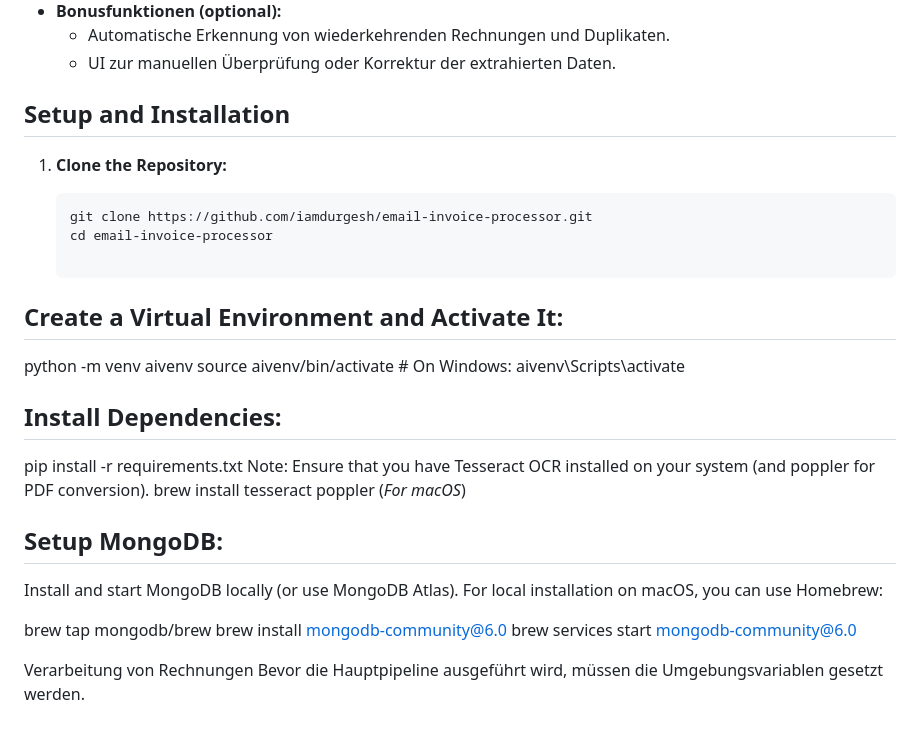
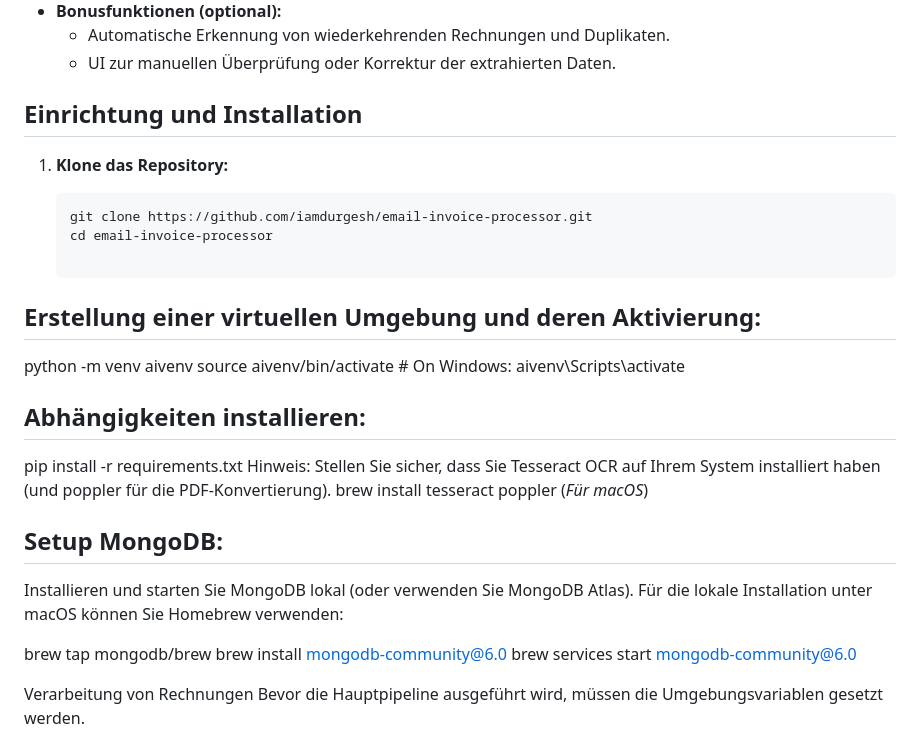
Before and after one commit to iamdurgesh/email-invoice-processor, a Markdown page: README.md, the part around the change. Drawn GitHub-style.

Commit message:
# readme aktualisiert

````diff
--- a/README.md
+++ b/README.md
@@ -15,27 +15,27 @@ Bei diesem Projekt handelt es sich um ein automatisiertes Tool zur Erkennung von
   - UI zur manuellen Überprüfung oder Korrektur der extrahierten Daten.
 
 
-## Setup and Installation
+## Einrichtung und Installation
 
-1. **Clone the Repository:**
+1. **Klone das Repository:**
 
    ```bash
    git clone https://github.com/iamdurgesh/email-invoice-processor.git
    cd email-invoice-processor
 
-## Create a Virtual Environment and Activate It:
+## Erstellung einer virtuellen Umgebung und deren Aktivierung:
 python -m venv aivenv
 source aivenv/bin/activate   # On Windows: aivenv\Scripts\activate
 
-## Install Dependencies:
+## Abhängigkeiten installieren:
 pip install -r requirements.txt
-Note: Ensure that you have Tesseract OCR installed on your system (and poppler for PDF conversion).
-brew install tesseract poppler (*For macOS*)
+Hinweis: Stellen Sie sicher, dass Sie Tesseract OCR auf Ihrem System installiert haben (und poppler für die PDF-Konvertierung).
+brew install tesseract poppler (*Für macOS*)
 
 ## Setup MongoDB:
 
-Install and start MongoDB locally (or use MongoDB Atlas).
-For local installation on macOS, you can use Homebrew:
+Installieren und starten Sie MongoDB lokal (oder verwenden Sie MongoDB Atlas).
+Für die lokale Installation unter macOS können Sie Homebrew verwenden:
 
 brew tap mongodb/brew
 brew install mongodb-community@6.0
````
